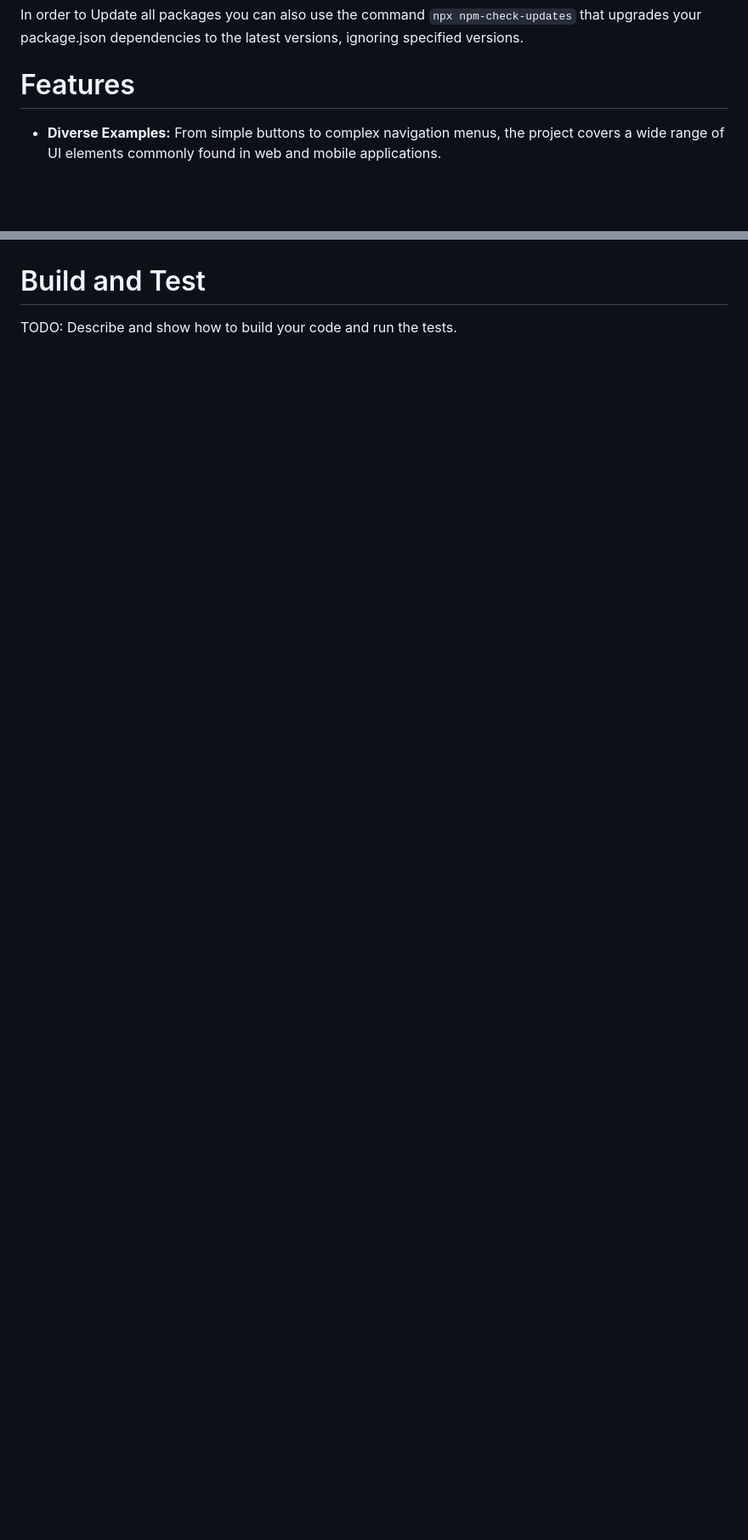
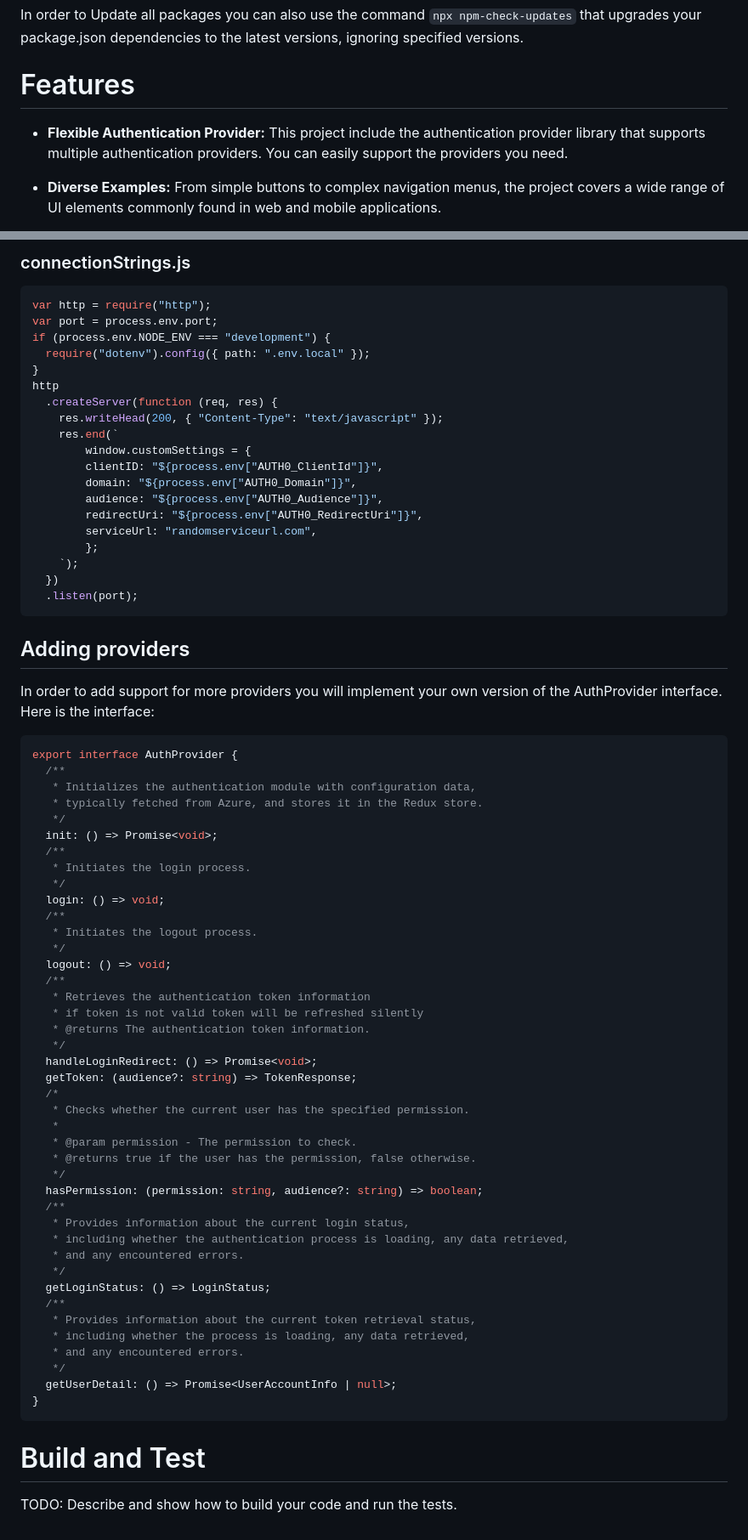
Before and after one commit to ARKlab/Ark.Starters.SPA, a Markdown page: README.md, 2 parts joined by grey strips. Shown at 85% size. Drawn GitHub-style; blank space fills up the shorter version.

Commit message:
Added Guide for Authentication and a paragraph for Light\Dark mode

````diff
--- a/README.md
+++ b/README.md
@@ -16,6 +16,8 @@ In order to Update all packages you can also use the command `npx npm-check-upda
 
 # Features
 
+- **Flexible Authentication Provider:** This project include the authentication provider library that supports multiple authentication providers. You can easily support the providers you need.
+
 - **Diverse Examples:** From simple buttons to complex navigation menus, the project covers a wide range of UI elements commonly found in web and mobile applications.
 
 - **Accessible Components:** Explore implementations that prioritize accessibility, making your UIs inclusive and usable for everyone.
@@ -112,3 +175,75 @@ externalFiltersState?:  ColumnFiltersState;
+### connectionStrings.js
+
+```javascript
+var http = require("http");
+var port = process.env.port;
+if (process.env.NODE_ENV === "development") {
+  require("dotenv").config({ path: ".env.local" });
+}
+http
+  .createServer(function (req, res) {
+    res.writeHead(200, { "Content-Type": "text/javascript" });
+    res.end(`
+		window.customSettings = {
+		clientID: "${process.env["AUTH0_ClientId"]}",
+		domain: "${process.env["AUTH0_Domain"]}",
+		audience: "${process.env["AUTH0_Audience"]}",
+		redirectUri: "${process.env["AUTH0_RedirectUri"]}",
+		serviceUrl: "randomserviceurl.com",
+		};
+	`);
+  })
+  .listen(port);
+```
+
+## Adding providers
+
+In order to add support for more providers you will implement your own version of the AuthProvider interface.
+Here is the interface:
+
+```typescript
+export interface AuthProvider {
+  /**
+   * Initializes the authentication module with configuration data,
+   * typically fetched from Azure, and stores it in the Redux store.
+   */
+  init: () => Promise<void>;
+  /**
+   * Initiates the login process.
+   */
+  login: () => void;
+  /**
+   * Initiates the logout process.
+   */
+  logout: () => void;
+  /**
+   * Retrieves the authentication token information
+   * if token is not valid token will be refreshed silently
+   * @returns The authentication token information.
+   */
+  handleLoginRedirect: () => Promise<void>;
+  getToken: (audience?: string) => TokenResponse;
+  /*
+   * Checks whether the current user has the specified permission.
+   *
+   * @param permission - The permission to check.
+   * @returns true if the user has the permission, false otherwise.
+   */
+  hasPermission: (permission: string, audience?: string) => boolean;
+  /**
+   * Provides information about the current login status,
+   * including whether the authentication process is loading, any data retrieved,
+   * and any encountered errors.
+   */
+  getLoginStatus: () => LoginStatus;
+  /**
+   * Provides information about the current token retrieval status,
+   * including whether the process is loading, any data retrieved,
+   * and any encountered errors.
+   */
+  getUserDetail: () => Promise<UserAccountInfo | null>;
+}
+```
 
 # Build and Test
 
````
Also changed, not shown: other parts of README.md (+70 -9 lines).
